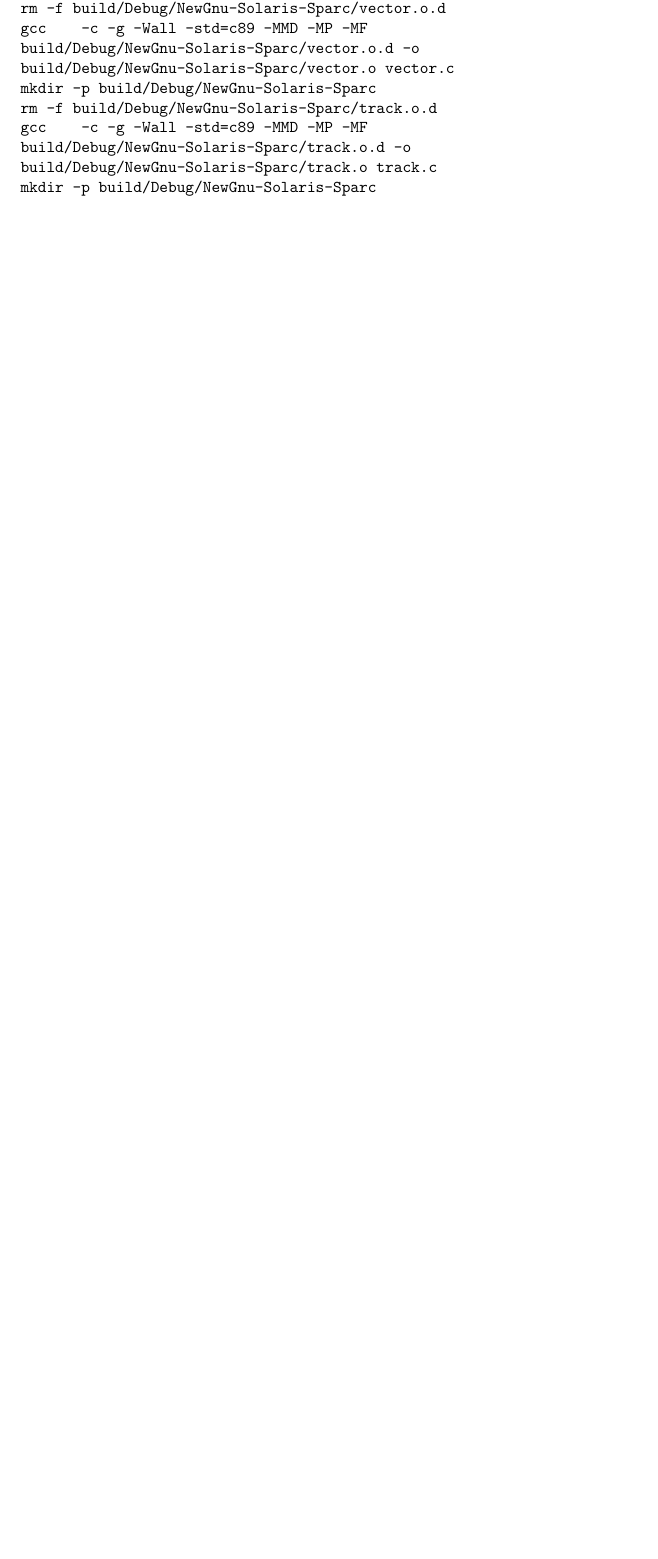
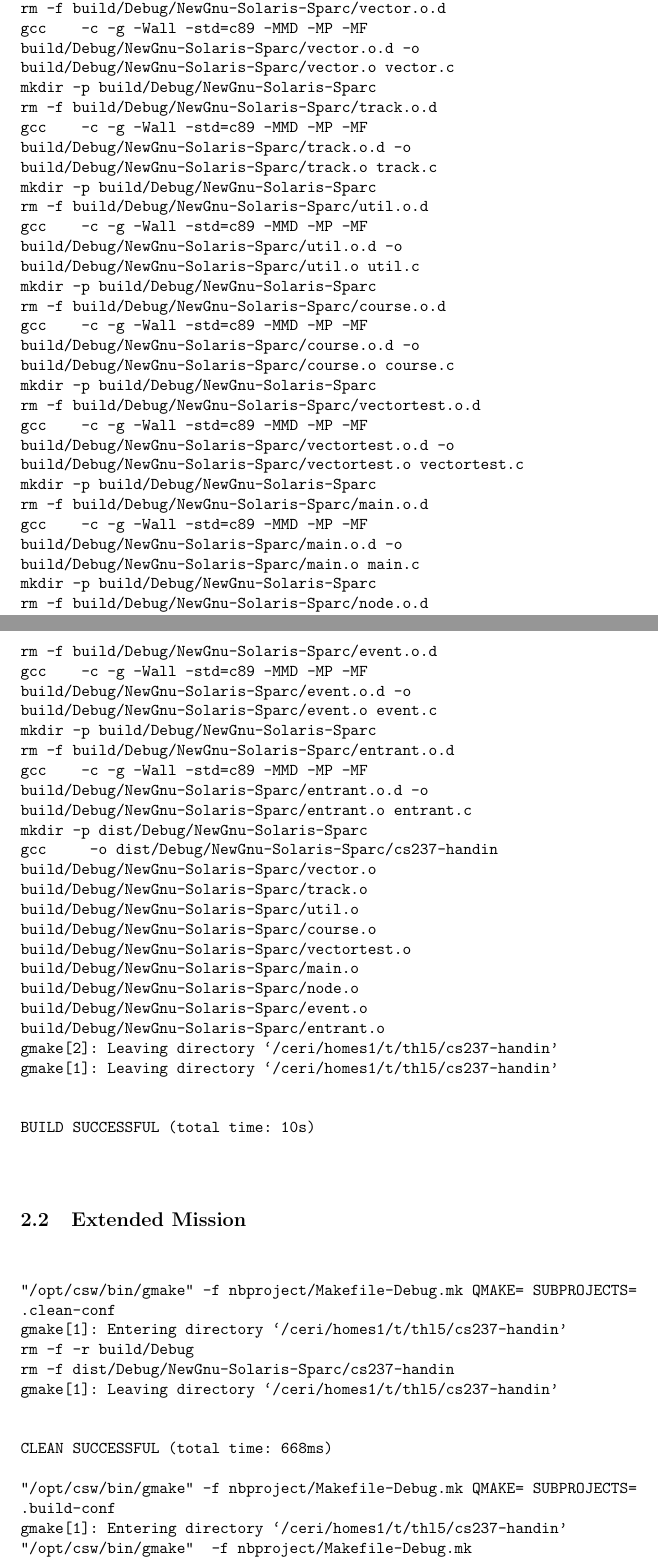
Before and after one commit to bugsduggan/cs237-runnersandriders, a LaTeX document (doc.tex): part of page 3 of 36 before the commit and two parts of pages 3 and 4 of 37 after it, the two joined at a grey line, cut so that both start at the same text, the shorter picture padded with empty space. Compiled offline with pdfLaTeX.

Commit message:
Add final docs

```diff
--- a/doc.tex
+++ b/doc.tex
@@ -72,6 +72,7 @@ node).
 \newpage
 \section{Compilation}
 \subsection{Main Mission}
+\verbatiminput{main_compilation.txt}
 
 \subsection{Extended Mission}
 \verbatiminput{extended_compilation.txt}
```
Also changed, not shown: doc.pdf (added).
